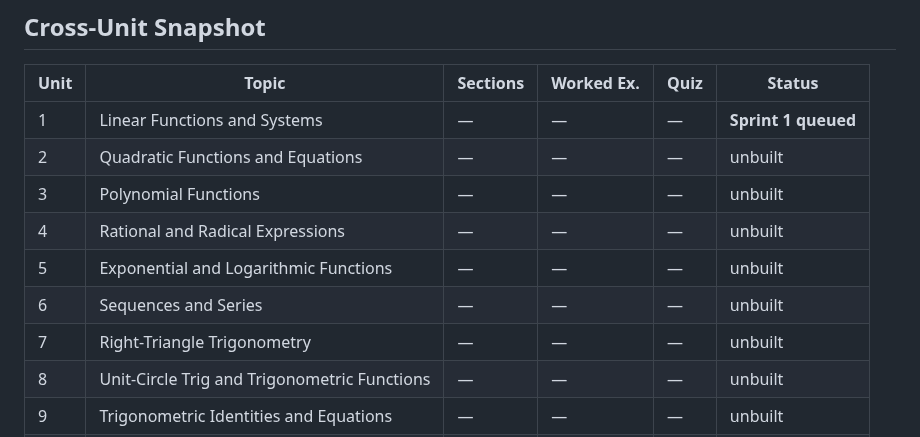
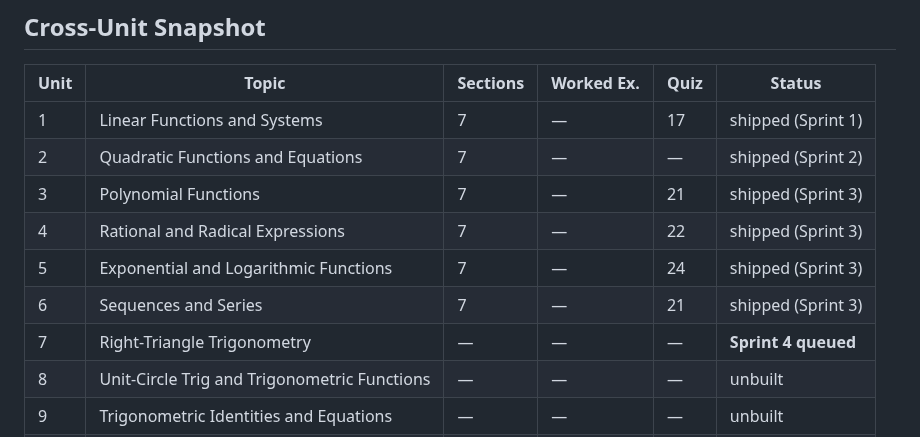
Before and after one commit to AlexLiu2233/dingrui-products, a Markdown page: High School Math/AUDIT.md, the part around one of its changes. Drawn GitHub-style.

```diff
--- a/High School Math/AUDIT.md
+++ b/High School Math/AUDIT.md
@@ -222,13 +269,13 @@ Map (US/ON/BC) and add the AB row in a follow-up commit.
 
 | Unit | Topic | Sections | Worked Ex. | Quiz | Status |
 |---|---|---|---|---|---|
-| 1   | Linear Functions and Systems            | &mdash; | &mdash; | &mdash; | **Sprint 1 queued** |
-| 2   | Quadratic Functions and Equations       | &mdash; | &mdash; | &mdash; | unbuilt |
-| 3   | Polynomial Functions                    | &mdash; | &mdash; | &mdash; | unbuilt |
-| 4   | Rational and Radical Expressions        | &mdash; | &mdash; | &mdash; | unbuilt |
-| 5   | Exponential and Logarithmic Functions   | &mdash; | &mdash; | &mdash; | unbuilt |
-| 6   | Sequences and Series                    | &mdash; | &mdash; | &mdash; | unbuilt |
-| 7   | Right-Triangle Trigonometry             | &mdash; | &mdash; | &mdash; | unbuilt |
+| 1   | Linear Functions and Systems            | 7 | &mdash; | 17 | shipped (Sprint 1) |
+| 2   | Quadratic Functions and Equations       | 7 | &mdash; | &mdash; | shipped (Sprint 2) |
+| 3   | Polynomial Functions                    | 7 | &mdash; | 21 | shipped (Sprint 3) |
+| 4   | Rational and Radical Expressions        | 7 | &mdash; | 22 | shipped (Sprint 3) |
+| 5   | Exponential and Logarithmic Functions   | 7 | &mdash; | 24 | shipped (Sprint 3) |
+| 6   | Sequences and Series                    | 7 | &mdash; | 21 | shipped (Sprint 3) |
+| 7   | Right-Triangle Trigonometry             | &mdash; | &mdash; | &mdash; | **Sprint 4 queued** |
 | 8   | Unit-Circle Trig and Trigonometric Functions | &mdash; | &mdash; | &mdash; | unbuilt |
 | 9   | Trigonometric Identities and Equations  | &mdash; | &mdash; | &mdash; | unbuilt |
 | 10  | Function Transformations and Composition| &mdash; | &mdash; | &mdash; | unbuilt |
```
Also changed, not shown: other parts of High School Math/AUDIT.md (+51 -4 lines).
